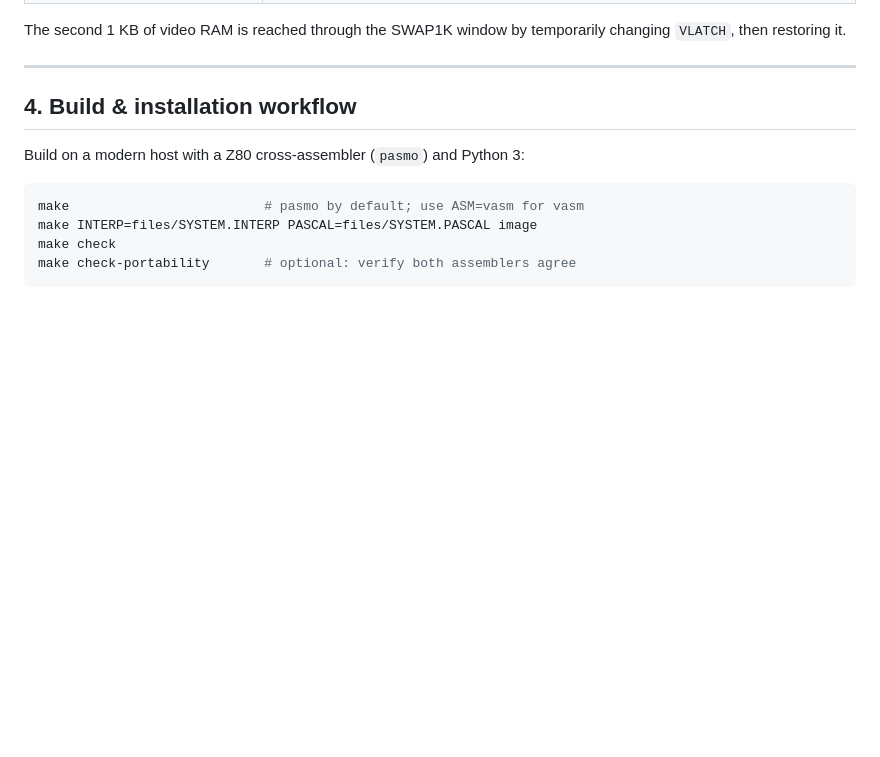
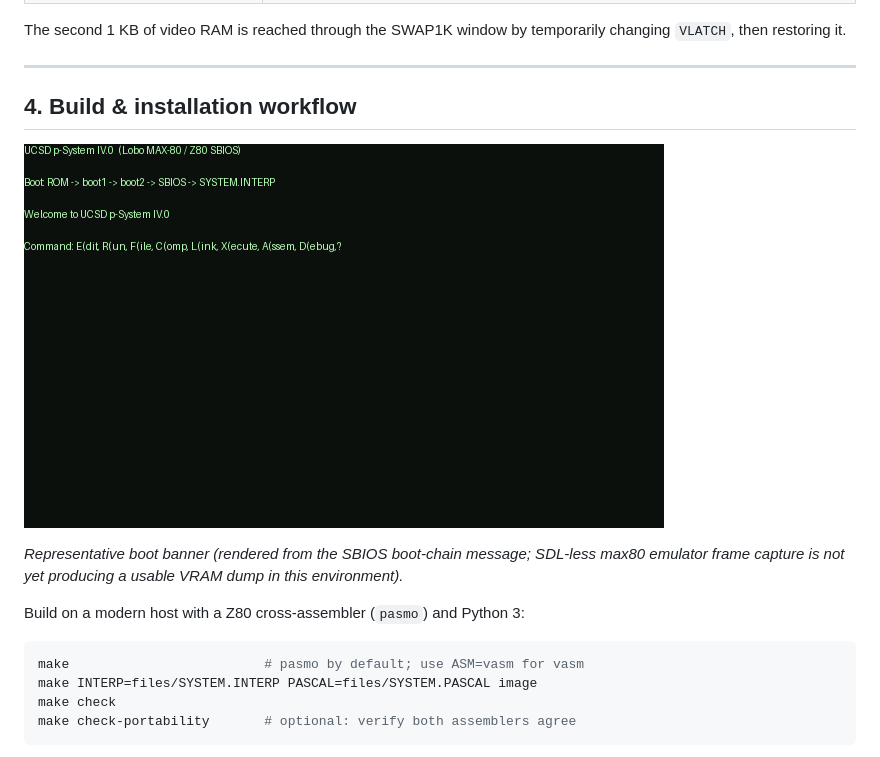
Before and after one commit to polluks/UCSD-Lobo, a Markdown page: README.md, the part around the change. Rendered like a GitHub page; pictures changed too: doc/boot-screenshot.png (added); blank space fills up the shorter version.

Commit message:
Add boot screenshot to README
Add a representative rendered boot-banner screenshot and reference it
from the README. The SDL-less max80 emulator does not currently produce
a usable VRAM/frame dump in this environment, so the image is rendered
from the SBIOS boot-chain banner text.

````diff
--- a/README.md
+++ b/README.md
@@ -66,6 +66,10 @@ The second 1 KB of video RAM is reached through the SWAP1K window by temporarily
 
 ## 4. Build & installation workflow
 
+![UCSD p-System IV.0 booting on Lobo MAX-80 emulator](doc/boot-screenshot.png)
+
+*Representative boot banner (rendered from the SBIOS boot-chain message; SDL-less max80 emulator frame capture is not yet producing a usable VRAM dump in this environment).*
+
 Build on a modern host with a Z80 cross-assembler (`pasmo`) and Python 3:
 
 ```sh
````
